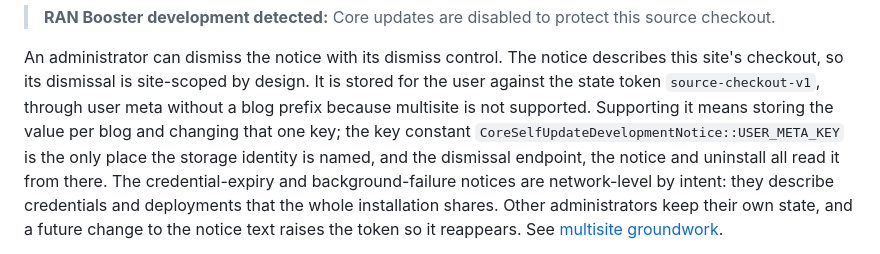
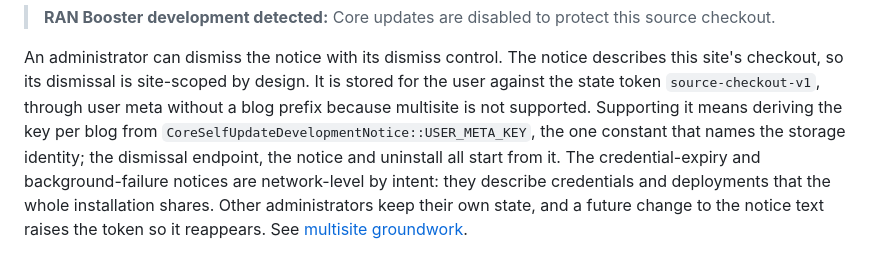
Before and after one commit to RocketsAreNostalgic/ran-booster, a Markdown page: docs/core-self-updates.md, the part around the change. GitHub-like rendering.

Commit message:
docs(admin-ui): word the per-blog derivation precisely
Refs #822

```diff
--- a/docs/core-self-updates.md
+++ b/docs/core-self-updates.md
@@ -179,10 +179,9 @@ An administrator can dismiss the notice with its dismiss control. The notice
 describes this site's checkout, so its dismissal is site-scoped by design. It is
 stored for the user against the state token `source-checkout-v1`, through user
 meta without a blog prefix because multisite is not supported. Supporting it
-means storing the value per blog and changing that one key; the key constant
-`CoreSelfUpdateDevelopmentNotice::USER_META_KEY` is the only place the storage
-identity is named, and the dismissal endpoint, the notice and uninstall all read
-it from there. The credential-expiry and background-failure notices are
+means deriving the key per blog from `CoreSelfUpdateDevelopmentNotice::USER_META_KEY`,
+the one constant that names the storage identity; the dismissal endpoint, the
+notice and uninstall all start from it. The credential-expiry and background-failure notices are
 network-level by intent: they describe credentials and deployments that the
 whole installation shares. Other administrators keep their own state, and a
 future change to the notice text raises the token so it reappears. See
```
